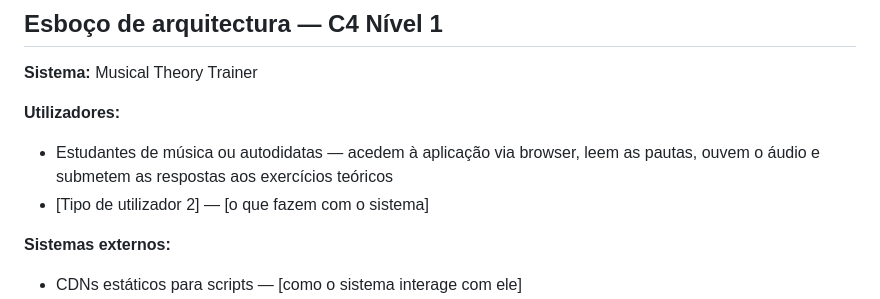
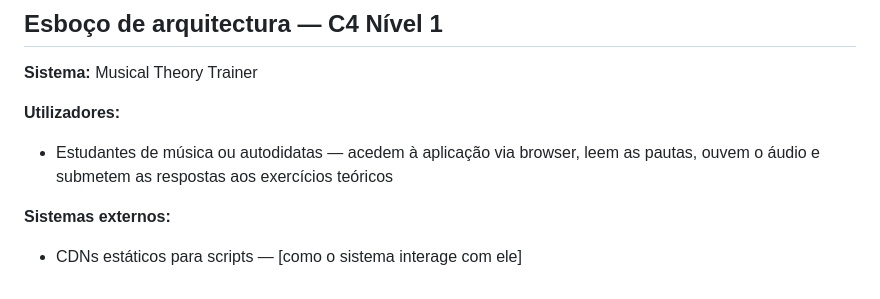
Before and after one commit to jopaferreira/PEI-MTA, a Markdown page: docs/scope/proposta.md, the part around the change. Rendered like a GitHub page.

Commit message:
docs: atualizar documento de proposta de projeto

```diff
--- a/docs/scope/proposta.md
+++ b/docs/scope/proposta.md
@@ -86,7 +86,6 @@ Após a avaliação de uma resposta, o sistema grava automaticamente na base de
 
 **Utilizadores:**
 - Estudantes de música ou autodidatas —  acedem à aplicação via browser, leem as pautas, ouvem o áudio e submetem as respostas aos exercícios teóricos
-- [Tipo de utilizador 2] — [o que fazem com o sistema]
 
 **Sistemas externos:**
 - CDNs estáticos para scripts — [como o sistema interage com ele]
```
